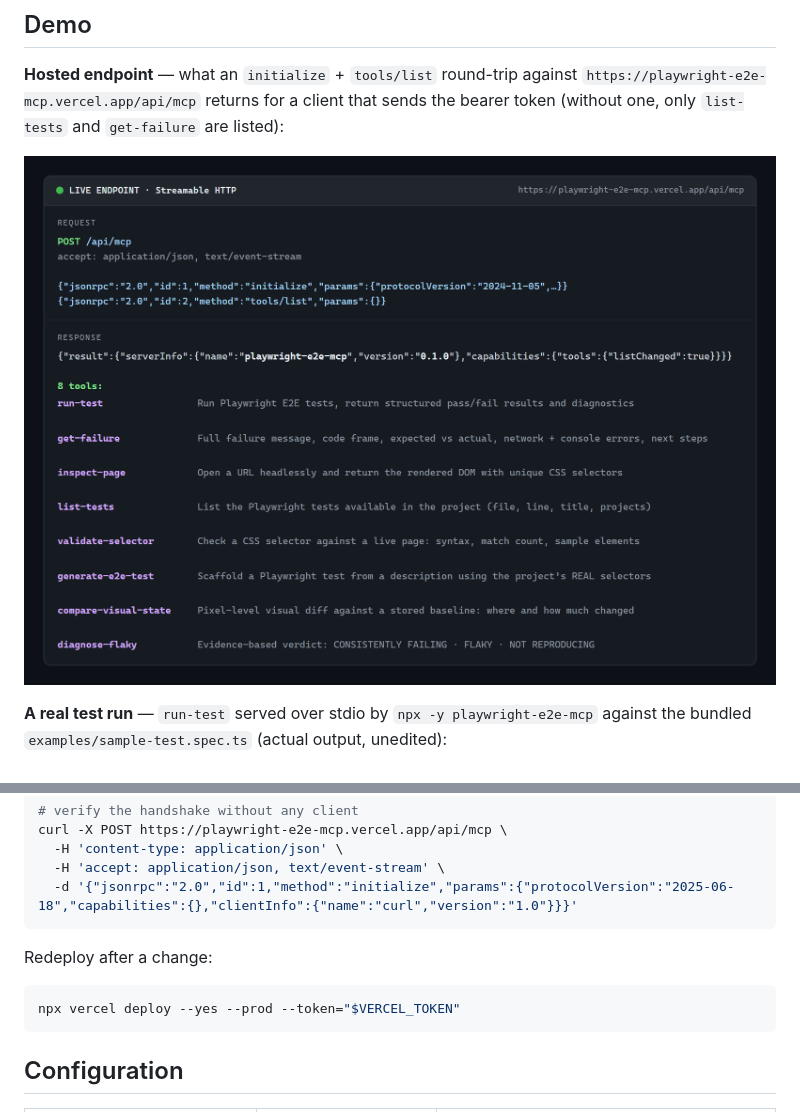
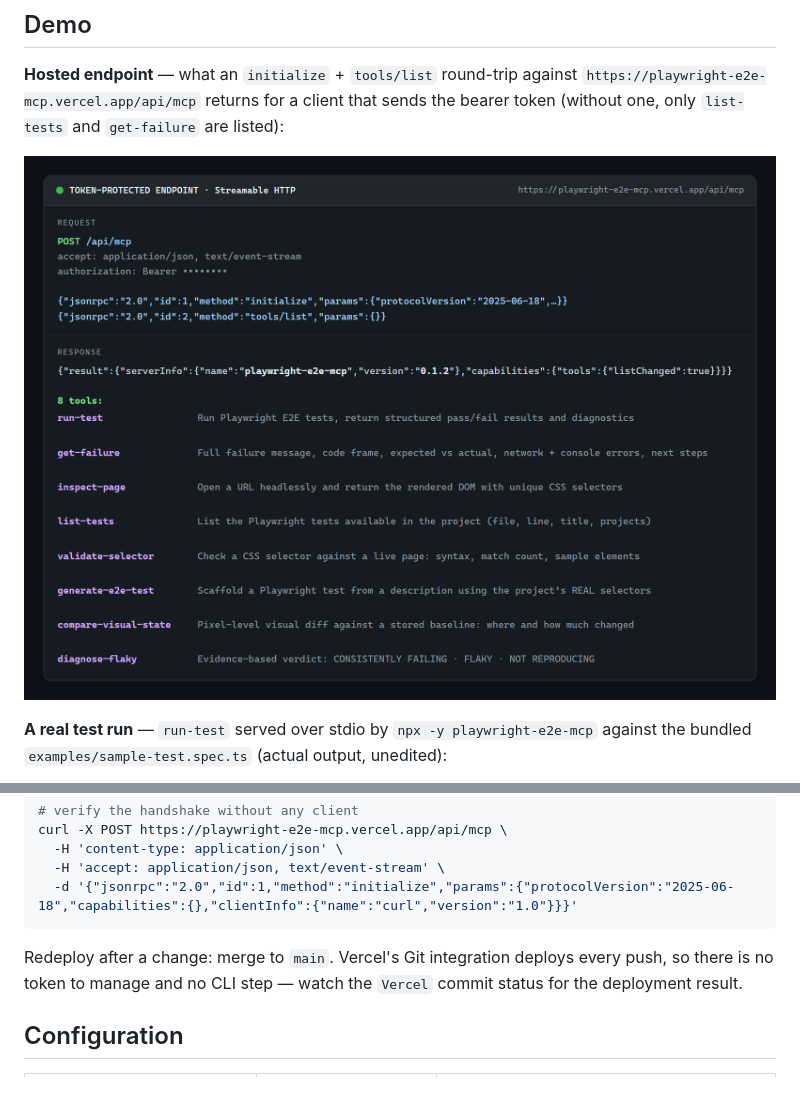
Before and after one commit to trajectiq-ai/E2E, a Markdown page: README.md, 2 parts joined by grey strips. Drawn GitHub-style; pictures changed too: docs/demo-endpoint.png.

````diff
--- a/README.md
+++ b/README.md
@@ -396,11 +396,9 @@ curl -X POST https://playwright-e2e-mcp.vercel.app/api/mcp \
   -d '{"jsonrpc":"2.0","id":1,"method":"initialize","params":{"protocolVersion":"2025-06-18","capabilities":{},"clientInfo":{"name":"curl","version":"1.0"}}}'
 ```
 
-Redeploy after a change:
-
-```bash
-npx vercel deploy --yes --prod --token="$VERCEL_TOKEN"
-```
+Redeploy after a change: merge to `main`. Vercel's Git integration deploys
+every push, so there is no token to manage and no CLI step — watch the
+`Vercel` commit status for the deployment result.
 
 ## Configuration
 
````
Also changed, not shown: 1 other file.
